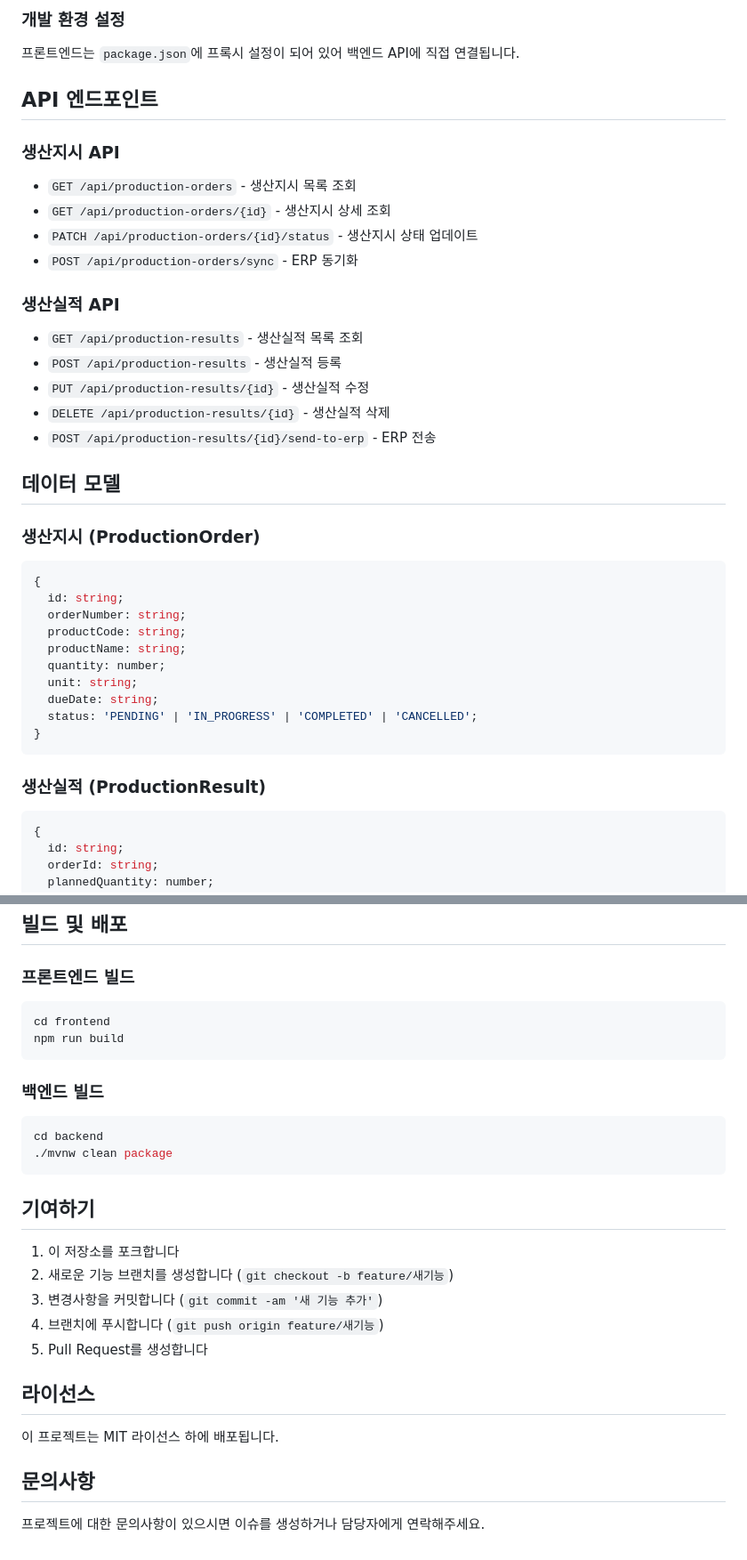
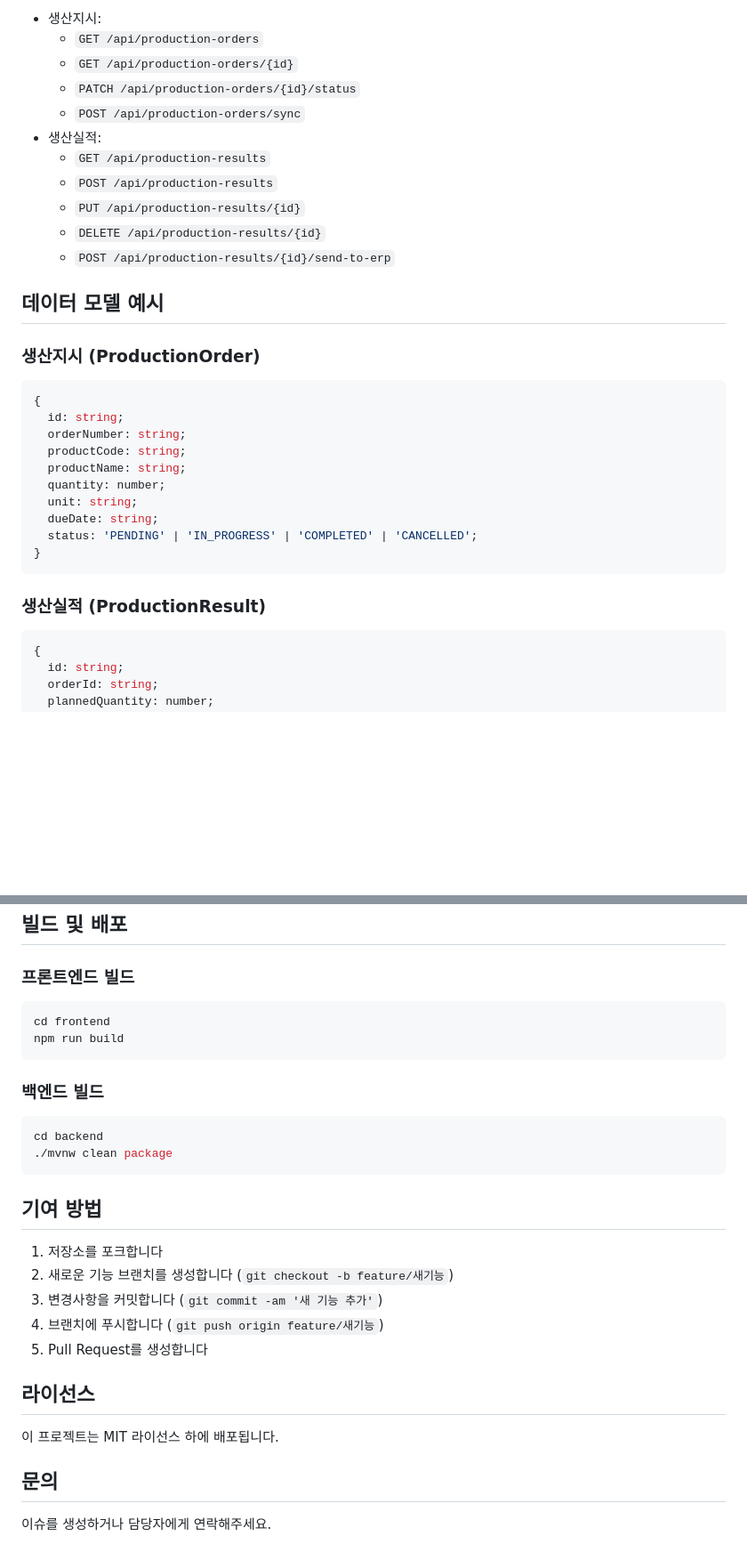
Before and after one commit to f1soft611/SHMT-MES, a Markdown page: README.md, 2 parts joined by grey strips. Shown at 89% size. Rendered like a GitHub page; blank space fills up the shorter version.

````diff
--- a/README.md
+++ b/README.md
@@ -78,29 +78,19 @@ npm start
 
-### 개발 환경 설정
+- 생산지시:
+  - `GET /api/production-orders`
+  - `GET /api/production-orders/{id}`
+  - `PATCH /api/production-orders/{id}/status`
+  - `POST /api/production-orders/sync`
+- 생산실적:
+  - `GET /api/production-results`
+  - `POST /api/production-results`
+  - `PUT /api/production-results/{id}`
+  - `DELETE /api/production-results/{id}`
+  - `POST /api/production-results/{id}/send-to-erp`
 
-프론트엔드는 `package.json`에 프록시 설정이 되어 있어 백엔드 API에 직접 연결됩니다.
-
-## API 엔드포인트
-
-### 생산지시 API
-
-- `GET /api/production-orders` - 생산지시 목록 조회
-- `GET /api/production-orders/{id}` - 생산지시 상세 조회
-- `PATCH /api/production-orders/{id}/status` - 생산지시 상태 업데이트
-- `POST /api/production-orders/sync` - ERP 동기화
-
-### 생산실적 API
-
-- `GET /api/production-results` - 생산실적 목록 조회
-- `POST /api/production-results` - 생산실적 등록
-- `PUT /api/production-results/{id}` - 생산실적 수정
-- `DELETE /api/production-results/{id}` - 생산실적 삭제
-- `POST /api/production-results/{id}/send-to-erp` - ERP 전송
-
-## 데이터 모델
+## 데이터 모델 예시
 
 ### 생산지시 (ProductionOrder)
-
 ```typescript
 {
   id: string;
@@ -115,7 +105,6 @@ npm start
 ```
 
 ### 생산실적 (ProductionResult)
-
 ```typescript
 {
   id: string;
@@ -134,22 +123,20 @@ npm start
 ## 빌드 및 배포
 
 ### 프론트엔드 빌드
-
 ```bash
 cd frontend
 npm run build
 ```
 
 ### 백엔드 빌드
-
 ```bash
 cd backend
 ./mvnw clean package
 ```
 
-## 기여하기
+## 기여 방법
 
-1. 이 저장소를 포크합니다
+1. 저장소를 포크합니다
 2. 새로운 기능 브랜치를 생성합니다 (`git checkout -b feature/새기능`)
 3. 변경사항을 커밋합니다 (`git commit -am '새 기능 추가'`)
 4. 브랜치에 푸시합니다 (`git push origin feature/새기능`)
@@ -159,6 +146,6 @@ cd backend
 
 이 프로젝트는 MIT 라이선스 하에 배포됩니다.
 
-## 문의사항
+## 문의
 
-프로젝트에 대한 문의사항이 있으시면 이슈를 생성하거나 담당자에게 연락해주세요.
+이슈를 생성하거나 담당자에게 연락해주세요.
````
Also changed, not shown: other parts of README.md (+23 -23 lines).
